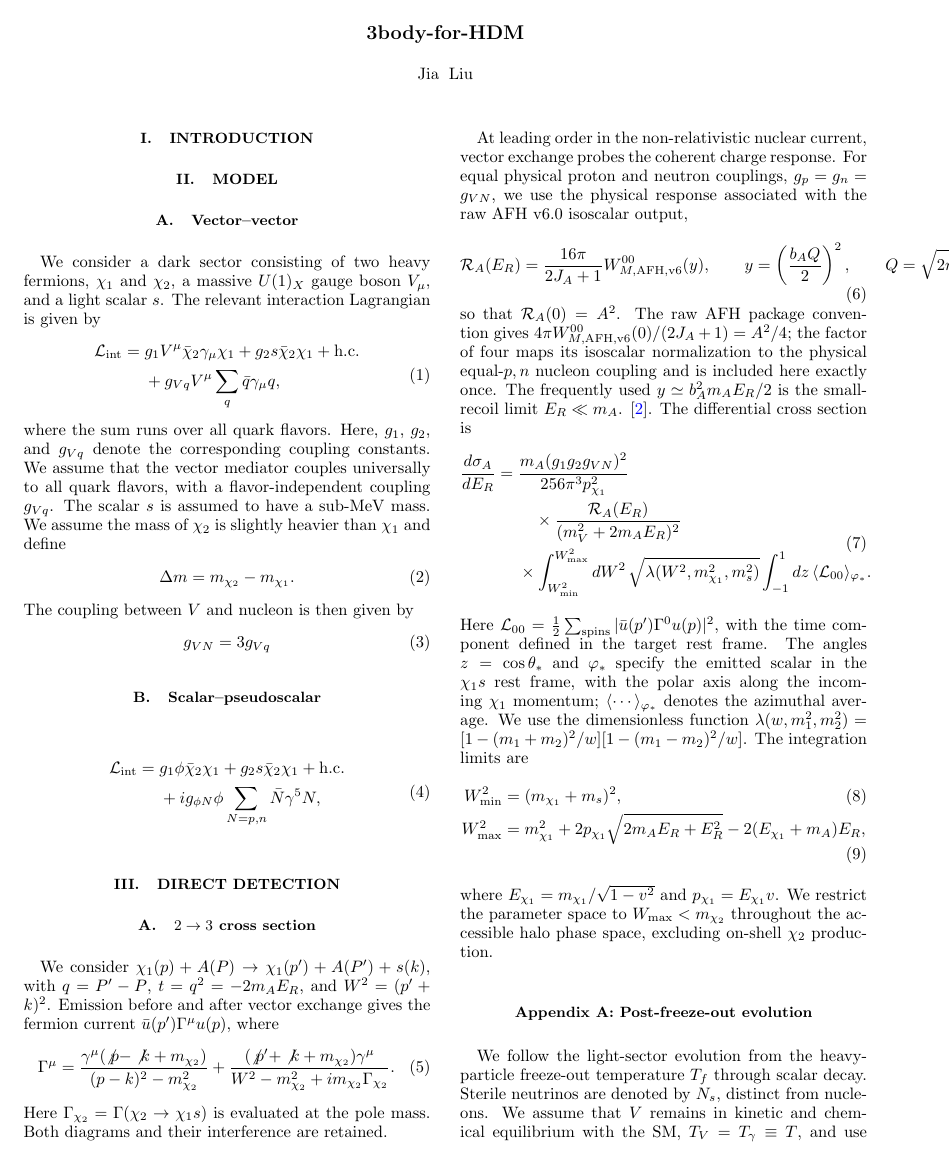
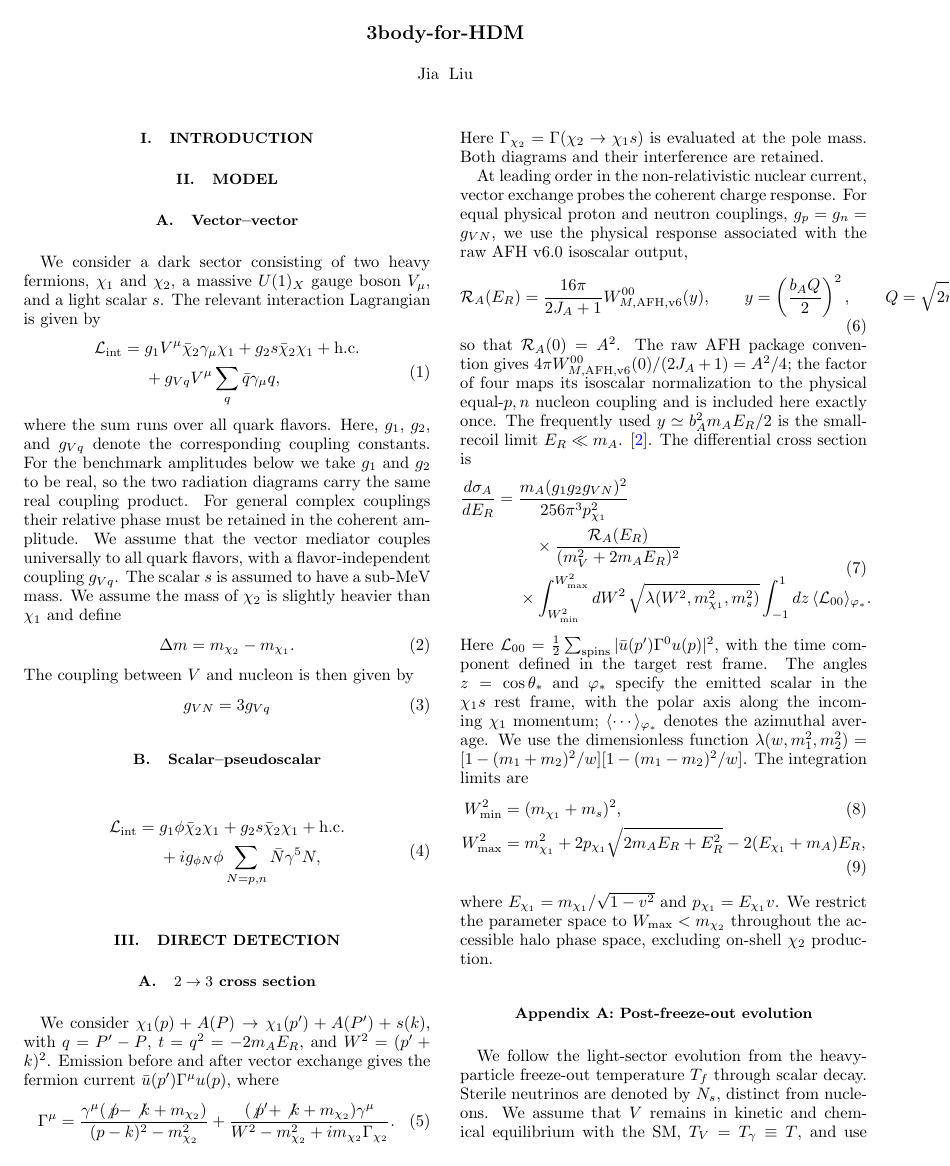
Before and after one commit to lm846802297-bit/LZ-3-body-for-hdm, a LaTeX paper (paper-source/main.tex): page 1 of 5. Compiled offline with pdfLaTeX; a missing bibliography style is replaced by a similar one.

Commit message:
physics: state real-coupling convention for coherent diagrams

```diff
--- a/paper-source/main.tex
+++ b/paper-source/main.tex
@@ -108,8 +108,11 @@ given by
 	\label{eq:Lint_VV}
 \end{equation}
 where the sum runs over all quark flavors. Here, $g_1$, $g_2$,
-and $g_{Vq}$ denote the corresponding coupling constants. We assume
-that the vector mediator couples universally to all quark flavors,
+and $g_{Vq}$ denote the corresponding coupling constants. For the
+benchmark amplitudes below we take $g_1$ and $g_2$ to be real, so the two
+radiation diagrams carry the same real coupling product. For general complex
+couplings their relative phase must be retained in the coherent amplitude.
+We assume that the vector mediator couples universally to all quark flavors,
 with a flavor-independent coupling $g_{Vq}$. The scalar $s$ is
 assumed to have a sub-MeV mass. We assume the mass of $\chi_2$ is slightly heavier than $\chi_1$ and define
 \begin{equation}
```
